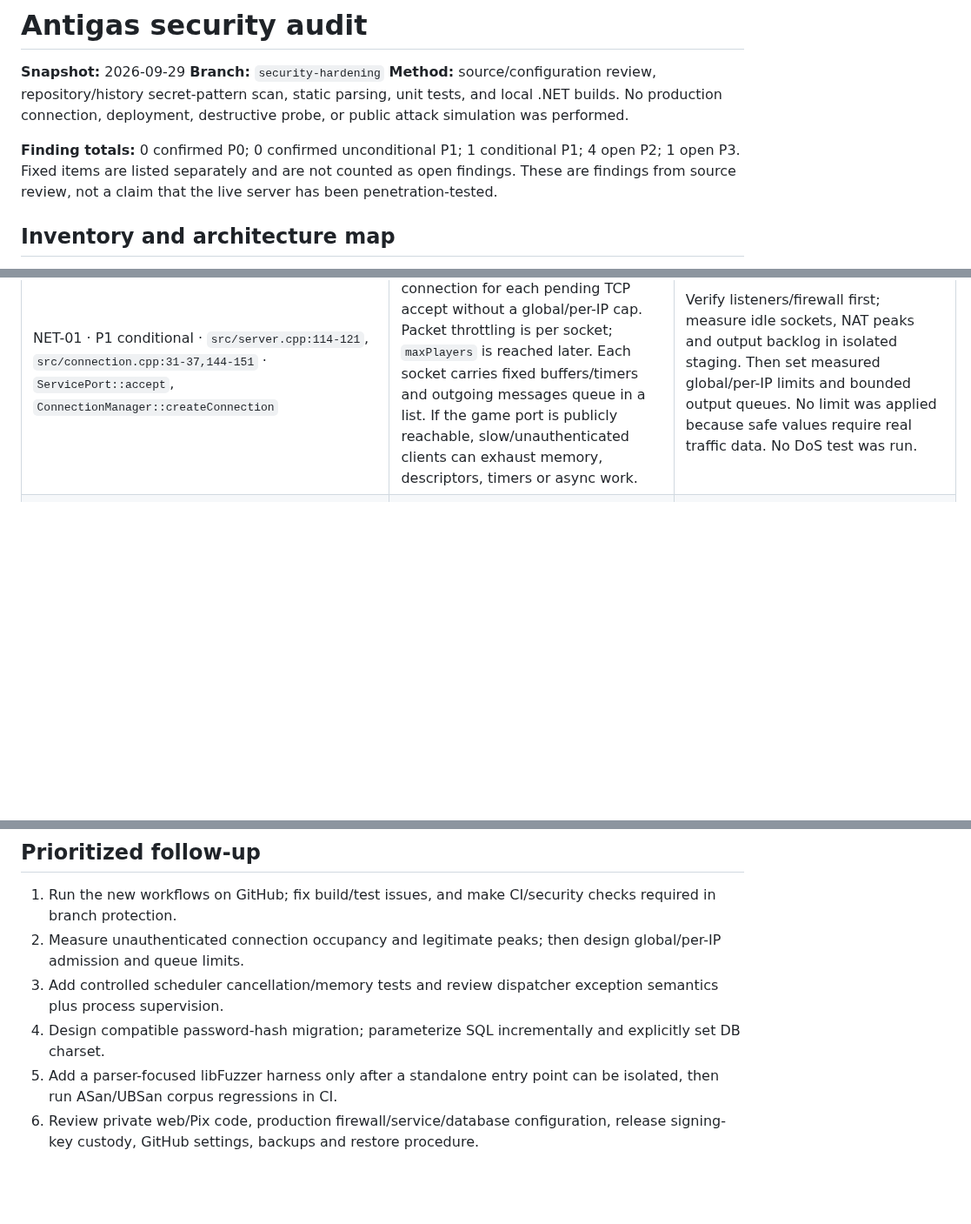
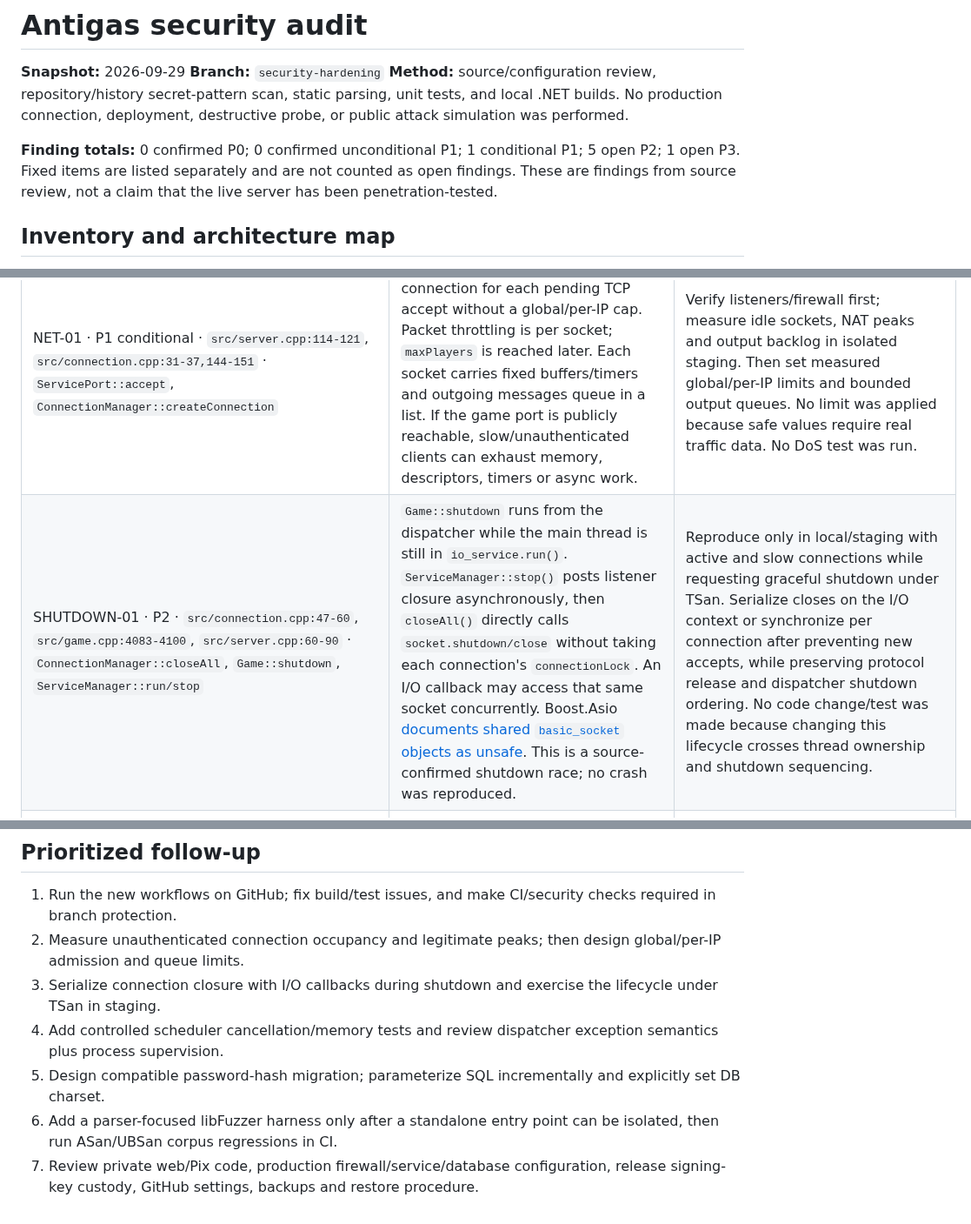
Before and after one commit to djowww/antigas-tfs, a Markdown page: docs/SECURITY_AUDIT.md, 3 parts joined by grey strips. Shown at 87% size. GitHub-like rendering; blank space fills up the shorter version.

Commit message:
docs: record shutdown socket race

```diff
--- a/docs/SECURITY_AUDIT.md
+++ b/docs/SECURITY_AUDIT.md
@@ -4,7 +4,7 @@
 **Branch:** `security-hardening`
 **Method:** source/configuration review, repository/history secret-pattern scan, static parsing, unit tests, and local .NET builds. No production connection, deployment, destructive probe, or public attack simulation was performed.
 
-**Finding totals:** 0 confirmed P0; 0 confirmed unconditional P1; 1 conditional P1; 4 open P2; 1 open P3. Fixed items are listed separately and are not counted as open findings. These are findings from source review, not a claim that the live server has been penetration-tested.
+**Finding totals:** 0 confirmed P0; 0 confirmed unconditional P1; 1 conditional P1; 5 open P2; 1 open P3. Fixed items are listed separately and are not counted as open findings. These are findings from source review, not a claim that the live server has been penetration-tested.
 
 ## Inventory and architecture map
 
@@ -28,6 +28,7 @@ The server build is documented in `README.md`: Linux, CMake and system packages,
 | ID / severity / file / function | Finding, condition and impact | Safe reproduction, correction, test and residual risk |
 |---|---|---|
 | NET-01 · P1 conditional · `src/server.cpp:114-121`, `src/connection.cpp:31-37,144-151` · `ServicePort::accept`, `ConnectionManager::createConnection` | The listener allocates/tracks a connection for each pending TCP accept without a global/per-IP cap. Packet throttling is per socket; `maxPlayers` is reached later. Each socket carries fixed buffers/timers and outgoing messages queue in a list. If the game port is publicly reachable, slow/unauthenticated clients can exhaust memory, descriptors, timers or async work. | Verify listeners/firewall first; measure idle sockets, NAT peaks and output backlog in isolated staging. Then set measured global/per-IP limits and bounded output queues. No limit was applied because safe values require real traffic data. No DoS test was run. |
+| SHUTDOWN-01 · P2 · `src/connection.cpp:47-60`, `src/game.cpp:4083-4100`, `src/server.cpp:60-90` · `ConnectionManager::closeAll`, `Game::shutdown`, `ServiceManager::run/stop` | `Game::shutdown` runs from the dispatcher while the main thread is still in `io_service.run()`. `ServiceManager::stop()` posts listener closure asynchronously, then `closeAll()` directly calls `socket.shutdown/close` without taking each connection's `connectionLock`. An I/O callback may access that same socket concurrently. Boost.Asio [documents shared `basic_socket` objects as unsafe](https://www.boost.org/doc/libs/1_91_0/doc/html/boost_asio/reference/basic_socket.html). This is a source-confirmed shutdown race; no crash was reproduced. | Reproduce only in local/staging with active and slow connections while requesting graceful shutdown under TSan. Serialize closes on the I/O context or synchronize per connection after preventing new accepts, while preserving protocol release and dispatcher shutdown ordering. No code change/test was made because changing this lifecycle crosses thread ownership and shutdown sequencing. |
 | CRASH-01 · P2 · `src/tasks.cpp:27-55` · `Dispatcher::threadMain` | A queued task is called with no exception boundary. An exception escaping a `std::thread` entry terminates the process. No client-controlled task was proven to throw; catching and continuing could leave partially mutated world state. | Add a controlled throwing-task regression in a native test build and review task invariants before deciding fail-fast versus recoverable handling. No change/test here; restart policy is external. |
 | SCHED-01 · P2 · `src/scheduler.cpp:24-55,101-118`, `src/luascript.cpp:3470-3500` · scheduler `threadMain`, `stopEvent` | `stopEvent` removes the event ID and Lua references, but a cancelled `SchedulerTask` stays in the priority queue until its deadline, when the scheduler discards it. Repeated long-delay event creation/cancellation can retain queue nodes and closures until expiry. Client reachability depends on specific scripts; no exploit path was established. | Reproduce only with a bounded staging test that schedules/cancels known-long timers and samples queue/memory. Consider indexed deletion or periodic compaction only after measuring cost. No change/test here. |
 | AUTH-01 · P2 · `src/iologindata.cpp:65,99`, `deploy/site-public/index.php`, `deploy/site-public/account.php`, `config.example.lua:61` · login/registration/password update | Unsalted SHA-1 hashes allow fast offline password guessing after DB disclosure. The legacy game protocol expects its existing credential representation, so changing it directly could lock out players or break clients. | Plan a versioned migration/rehash-on-login compatible with the current protocol, plus reset/rate-limit controls. No hash migration or password test was run. |
@@ -86,7 +87,8 @@ The server build is documented in `README.md`: Linux, CMake and system packages,
 
 1. Run the new workflows on GitHub; fix build/test issues, and make CI/security checks required in branch protection.
 2. Measure unauthenticated connection occupancy and legitimate peaks; then design global/per-IP admission and queue limits.
-3. Add controlled scheduler cancellation/memory tests and review dispatcher exception semantics plus process supervision.
-4. Design compatible password-hash migration; parameterize SQL incrementally and explicitly set DB charset.
-5. Add a parser-focused libFuzzer harness only after a standalone entry point can be isolated, then run ASan/UBSan corpus regressions in CI.
-6. Review private web/Pix code, production firewall/service/database configuration, release signing-key custody, GitHub settings, backups and restore procedure.
+3. Serialize connection closure with I/O callbacks during shutdown and exercise the lifecycle under TSan in staging.
+4. Add controlled scheduler cancellation/memory tests and review dispatcher exception semantics plus process supervision.
+5. Design compatible password-hash migration; parameterize SQL incrementally and explicitly set DB charset.
+6. Add a parser-focused libFuzzer harness only after a standalone entry point can be isolated, then run ASan/UBSan corpus regressions in CI.
+7. Review private web/Pix code, production firewall/service/database configuration, release signing-key custody, GitHub settings, backups and restore procedure.
```
Also changed, not shown: docs/SECURITY_HARDENING.md (+1 -1 lines).
